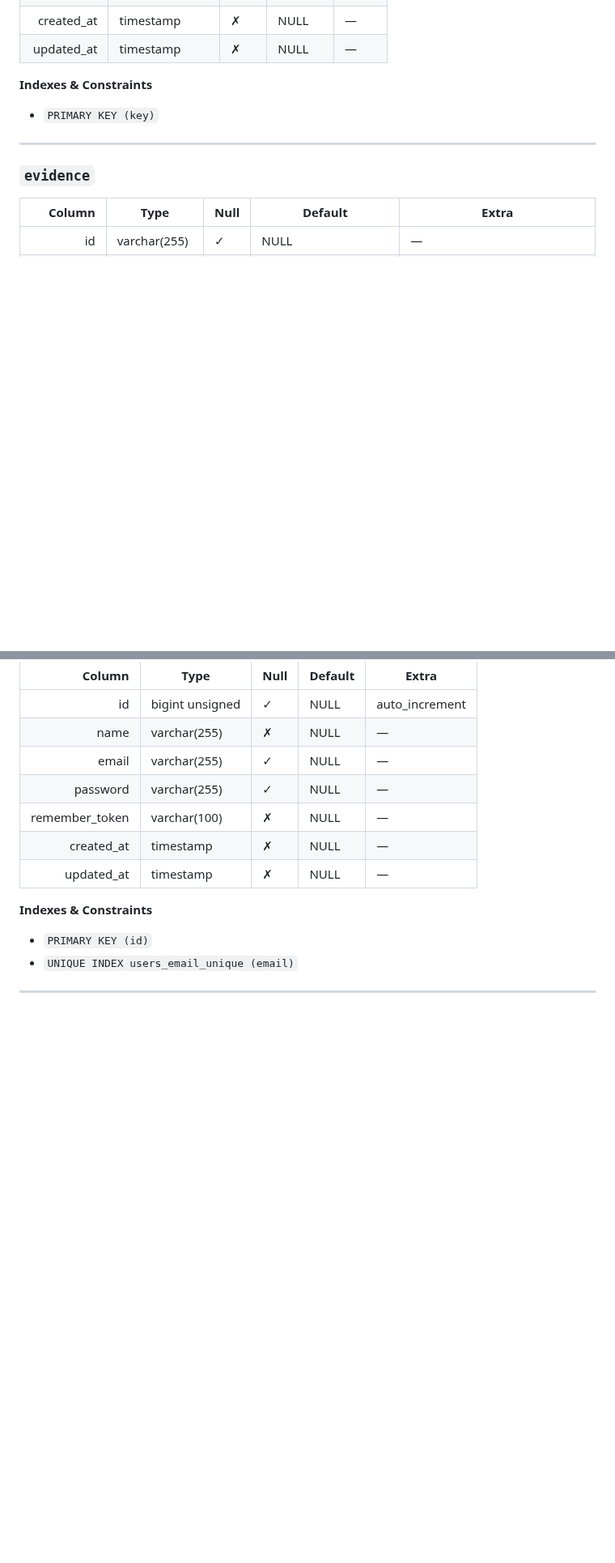
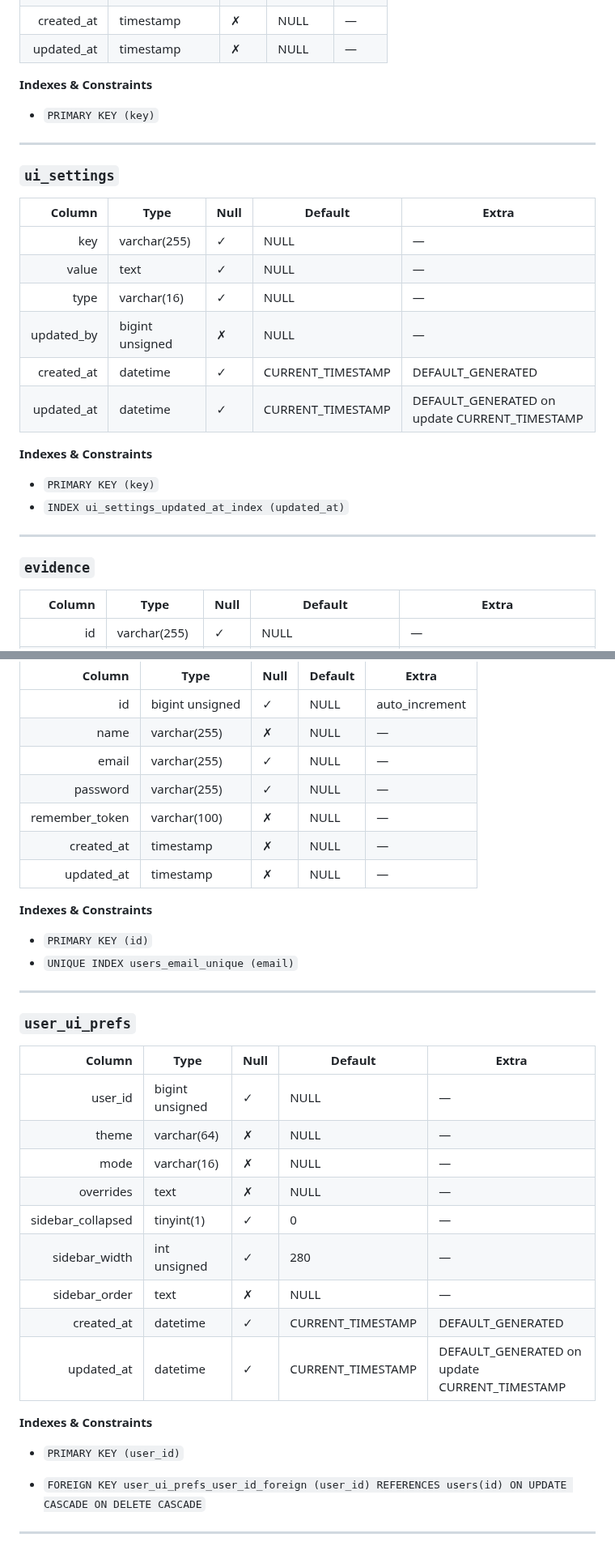
Before and after one commit to Grunticus03/phpGRC, a Markdown page: docs/db/DB-SCHEMA.md, 2 parts joined by grey strips. Shown at 81% size. GitHub-like rendering; blank space fills up the shorter version.

```diff
--- a/docs/db/DB-SCHEMA.md
+++ b/docs/db/DB-SCHEMA.md
@@ -74,6 +100,23 @@ Snapshot generated from migrations against **phpgrc** as of 2025-10-08 (UTC).
 
 **Indexes & Constraints**
 - `PRIMARY KEY (key)`
+
+---
+
+### `ui_settings`
+
+| Column | Type | Null | Default | Extra |
+|-------:|------|------|---------|-------|
+| key | varchar(255) | ✓ | NULL | — |
+| value | text | ✓ | NULL | — |
+| type | varchar(16) | ✓ | NULL | — |
+| updated_by | bigint unsigned | ✗ | NULL | — |
+| created_at | datetime | ✓ | CURRENT_TIMESTAMP | DEFAULT_GENERATED |
+| updated_at | datetime | ✓ | CURRENT_TIMESTAMP | DEFAULT_GENERATED on update CURRENT_TIMESTAMP |
+
+**Indexes & Constraints**
+- `PRIMARY KEY (key)`
+- `INDEX ui_settings_updated_at_index (updated_at)`
 
 ---
 
@@ -265,3 +308,24 @@ Snapshot generated from migrations against **phpgrc** as of 2025-10-08 (UTC).
 - `UNIQUE INDEX users_email_unique (email)`
 
 ---
+
+### `user_ui_prefs`
+
+| Column | Type | Null | Default | Extra |
+|-------:|------|------|---------|-------|
+| user_id | bigint unsigned | ✓ | NULL | — |
+| theme | varchar(64) | ✗ | NULL | — |
+| mode | varchar(16) | ✗ | NULL | — |
+| overrides | text | ✗ | NULL | — |
+| sidebar_collapsed | tinyint(1) | ✓ | 0 | — |
+| sidebar_width | int unsigned | ✓ | 280 | — |
+| sidebar_order | text | ✗ | NULL | — |
+| created_at | datetime | ✓ | CURRENT_TIMESTAMP | DEFAULT_GENERATED |
+| updated_at | datetime | ✓ | CURRENT_TIMESTAMP | DEFAULT_GENERATED on update CURRENT_TIMESTAMP |
+
+**Indexes & Constraints**
+- `PRIMARY KEY (user_id)`
+
+- `FOREIGN KEY user_ui_prefs_user_id_foreign (user_id) REFERENCES users(id) ON UPDATE CASCADE ON DELETE CASCADE`
+
+---
```
Also changed, not shown: other parts of docs/db/DB-SCHEMA.md (+27 -1 lines).
